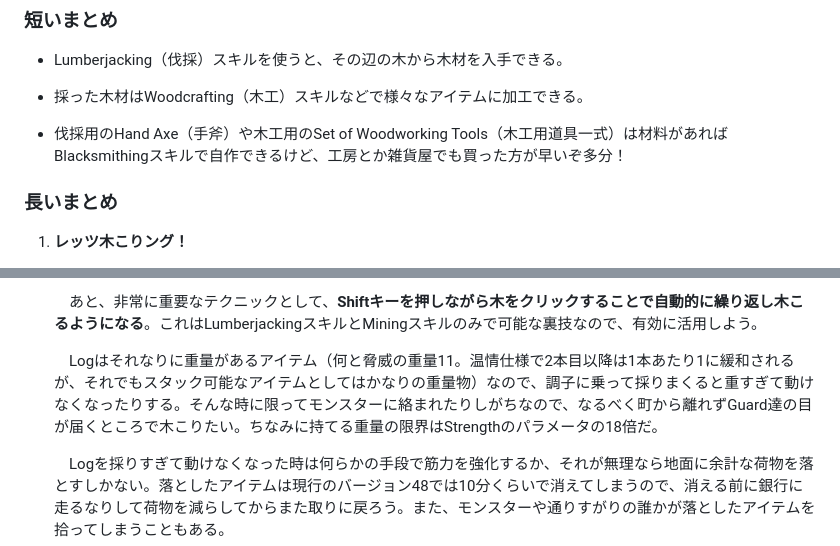
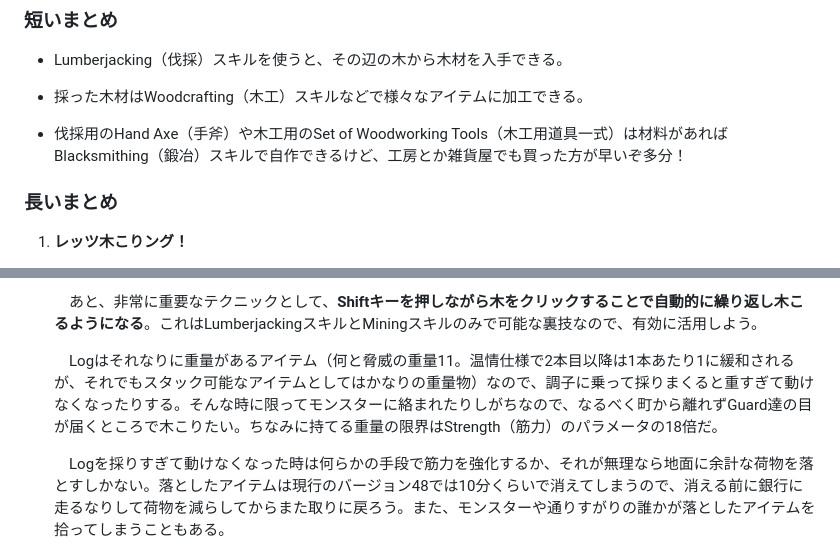
Before and after one commit to helfard/oberin, a Markdown page: md/ljandwc.md, 2 parts joined by grey strips. Drawn GitHub-style.

```diff
--- a/md/ljandwc.md
+++ b/md/ljandwc.md
@@ -11,7 +11,7 @@
 
 * 採った木材はWoodcrafting（木工）スキルなどで様々なアイテムに加工できる。
 
-* 伐採用のHand Axe（手斧）や木工用のSet of Woodworking Tools（木工用道具一式）は材料があればBlacksmithingスキルで自作できるけど、工房とか雑貨屋でも買った方が早いぞ多分！
+* 伐採用のHand Axe（手斧）や木工用のSet of Woodworking Tools（木工用道具一式）は材料があればBlacksmithing（鍛冶）スキルで自作できるけど、工房とか雑貨屋でも買った方が早いぞ多分！
 
 ### 長いまとめ
 
@@ -29,7 +29,7 @@
 
     　あと、非常に重要なテクニックとして、**Shiftキーを押しながら木をクリックすることで自動的に繰り返し木こるようになる**。これはLumberjackingスキルとMiningスキルのみで可能な裏技なので、有効に活用しよう。
 
-    　Logはそれなりに重量があるアイテム（何と脅威の重量11。温情仕様で2本目以降は1本あたり1に緩和されるが、それでもスタック可能なアイテムとしてはかなりの重量物）なので、調子に乗って採りまくると重すぎて動けなくなったりする。そんな時に限ってモンスターに絡まれたりしがちなので、なるべく町から離れずGuard達の目が届くところで木こりたい。ちなみに持てる重量の限界はStrengthのパラメータの18倍だ。
+    　Logはそれなりに重量があるアイテム（何と脅威の重量11。温情仕様で2本目以降は1本あたり1に緩和されるが、それでもスタック可能なアイテムとしてはかなりの重量物）なので、調子に乗って採りまくると重すぎて動けなくなったりする。そんな時に限ってモンスターに絡まれたりしがちなので、なるべく町から離れずGuard達の目が届くところで木こりたい。ちなみに持てる重量の限界はStrength（筋力）のパラメータの18倍だ。
 
     　Logを採りすぎて動けなくなった時は何らかの手段で筋力を強化するか、それが無理なら地面に余計な荷物を落とすしかない。落としたアイテムは現行のバージョン48では10分くらいで消えてしまうので、消える前に銀行に走るなりして荷物を減らしてからまた取りに戻ろう。また、モンスターや通りすがりの誰かが落としたアイテムを拾ってしまうこともある。
 
```
